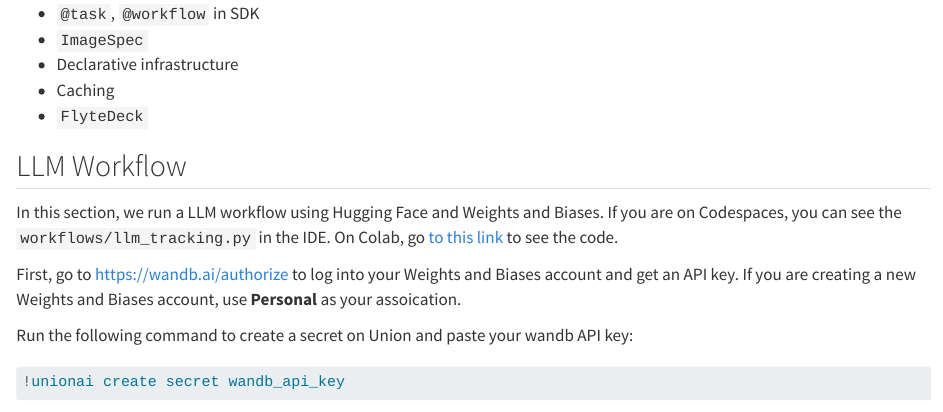
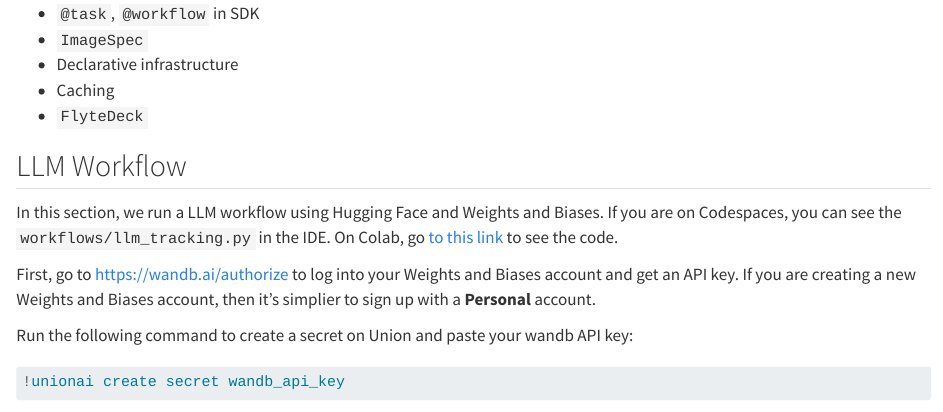
Before and after one commit to unionai-oss/llm-tracking-workshop, a Quarto document (workshop.qmd): the page in a window 1100 px wide, from 1410 px down. Rendered offline with R 4.5, knitr and Pandoc in place of Quarto, with nearby package versions; some code elsewhere in the file could not run offline.

Commit message:
Improve wording for wanb

```diff
--- a/workshop.qmd
+++ b/workshop.qmd
@@ -73,7 +73,7 @@
 
 In this section, we run a LLM workflow using Hugging Face and Weights and Biases. If you are on Codespaces, you can see the `workflows/llm_tracking.py` in the IDE. On Colab, go [to this link](https://github.com/thomasjpfan/unionai-llm-tracking-workshop/blob/main/workflows/llm_tracking.py) to see the code.
 
-First, go to [https://wandb.ai/authorize](https://wandb.ai/authorize) to log into your Weights and Biases account and get an API key. If you are creating a new Weights and Biases account, use **Personal** as your assoication.
+First, go to [https://wandb.ai/authorize](https://wandb.ai/authorize) to log into your Weights and Biases account and get an API key. If you are creating a new Weights and Biases account, then it's simplier to sign up with a **Personal** account.
 
 Run the following command to create a secret on Union and paste your wandb API key:
 
```
Also changed, not shown: 1 other file.
